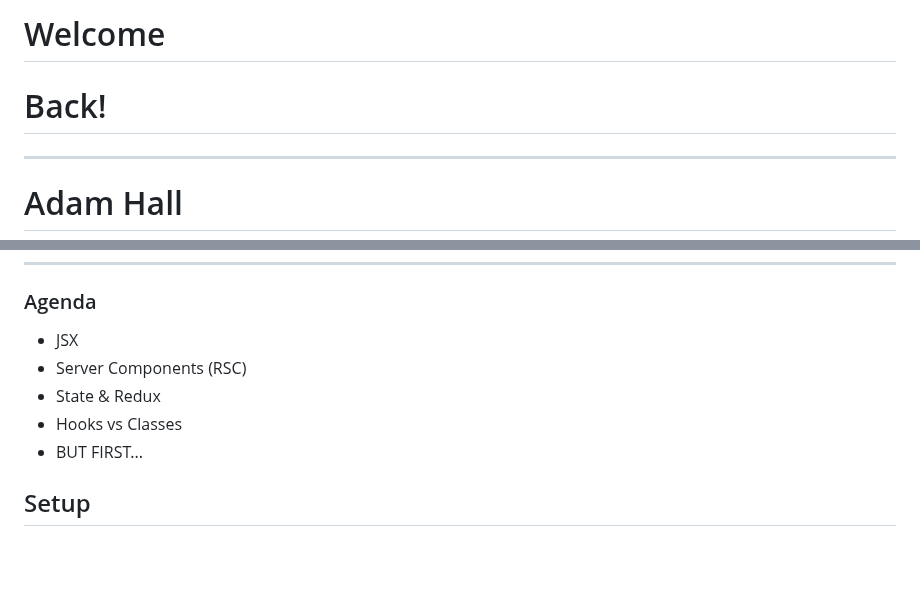
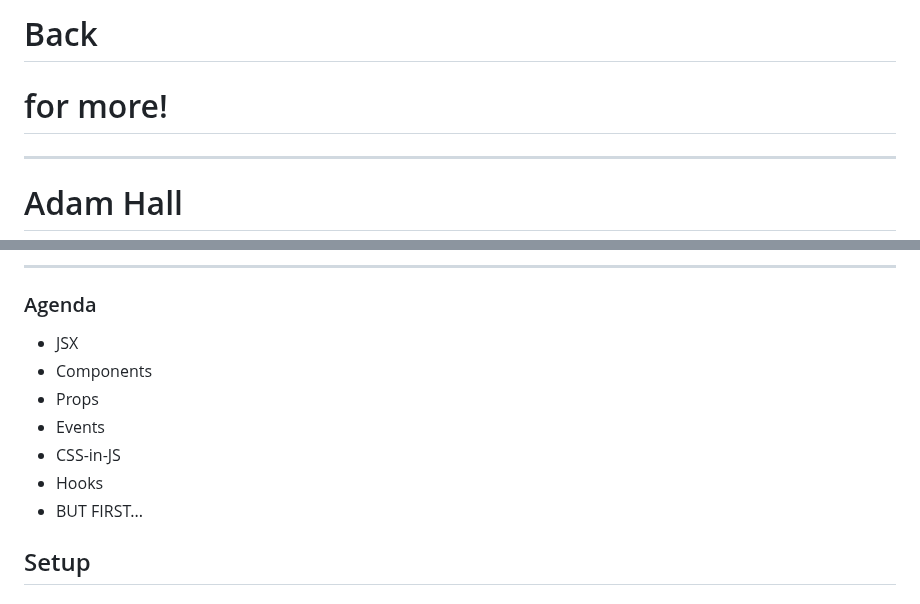
Before and after one commit to danm0e/react-training-presentation, a Markdown page: slides/3-0-React/0-1-Intro-React.md, 2 parts joined by grey strips. Rendered like a GitHub page; blank space fills up the shorter version.

```diff
--- a/slides/3-0-React/0-1-Intro-React.md
+++ b/slides/3-0-React/0-1-Intro-React.md
@@ -1,6 +1,7 @@
 
-# Welcome<!--.element: class="r-fit-text" -->
-# Back!<!--.element: class="r-fit-text" -->
+# Back<!--.element: class="r-fit-text" -->
+# for more!<!--.element: class="r-fit-text" -->
+
 ---
 # Adam Hall<!--.element: class="r-fit-text" -->
 <p class="r-fit-text">Agile Coach <span class="andlogo">AND</span> Waste Reducer</p>
@@ -82,9 +99,12 @@ Extensibility: React has many extensions that we can use to create full-fledged
 
+---
 ### Agenda
 
 - JSX
-- Server Components (RSC)
-- State & Redux
-- Hooks vs Classes
+- Components
+- Props
+- Events
+- CSS-in-JS
+- Hooks
 - BUT FIRST... <!-- .element: class="fragment" -->
 ## Setup<!-- .element: class="fragment" -->
```
Also changed, not shown: other parts of slides/3-0-React/0-1-Intro-React.md (+16 -0 lines).
